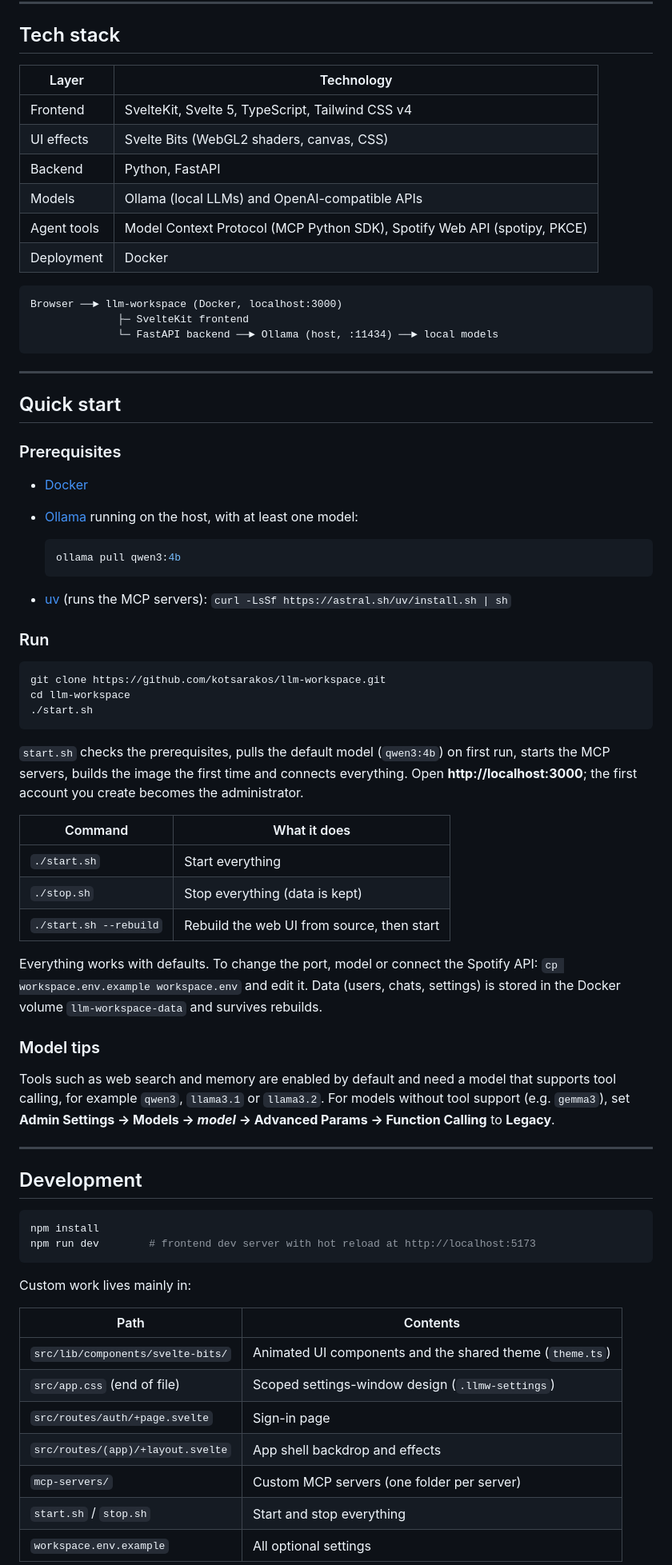
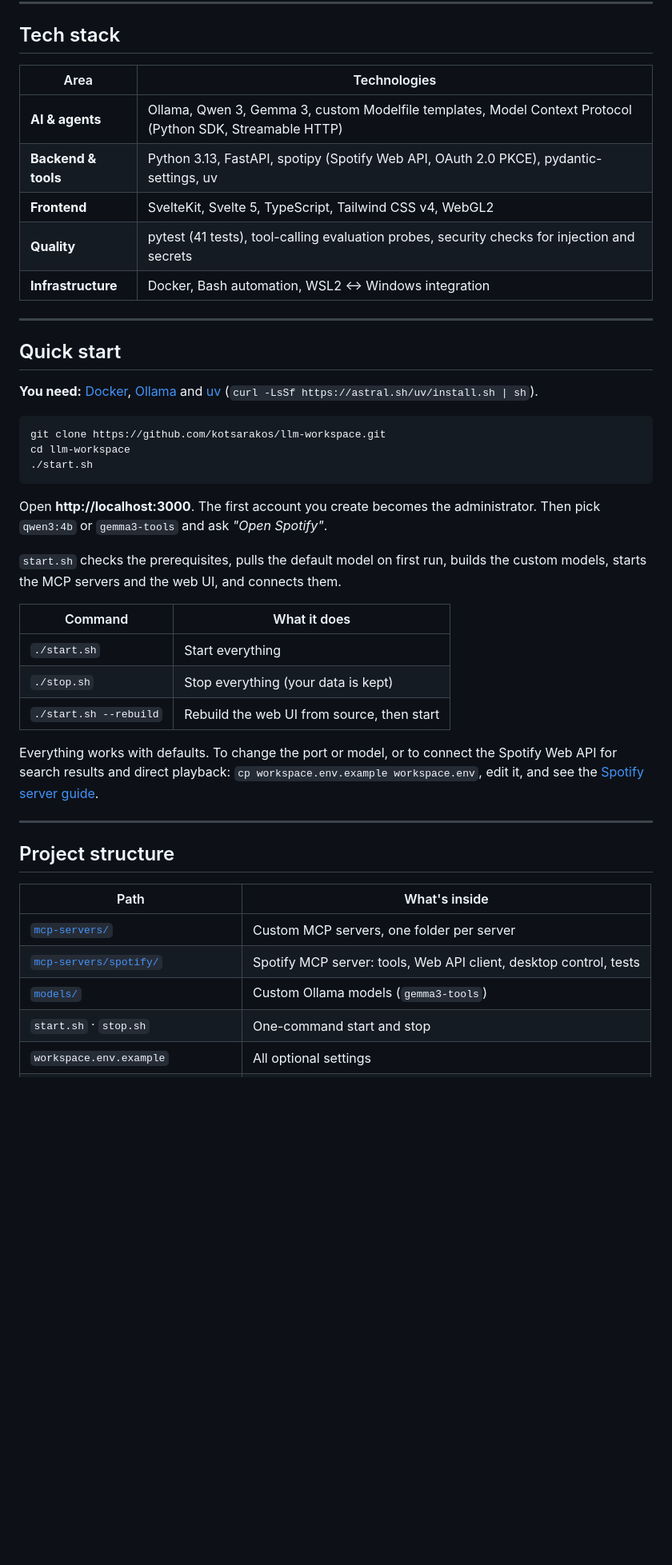
Before and after one commit to kotsarakos/llm-workspace, a Markdown page: README.md, the part around one of its changes. Shown at 80% size. GitHub-like rendering; blank space fills up the shorter version.

````diff
--- a/README.md
+++ b/README.md
@@ -59,71 +110,46 @@ Built with the official MCP Python SDK over Streamable HTTP, with allowlisted ac
 
 ## Tech stack
 
-| Layer | Technology |
+| Area | Technologies |
 |---|---|
-| Frontend | SvelteKit, Svelte 5, TypeScript, Tailwind CSS v4 |
-| UI effects | Svelte Bits (WebGL2 shaders, canvas, CSS) |
-| Backend | Python, FastAPI |
-| Models | Ollama (local LLMs) and OpenAI-compatible APIs |
-| Agent tools | Model Context Protocol (MCP Python SDK), Spotify Web API (spotipy, PKCE) |
-| Deployment | Docker |
-
-```
-Browser ──► llm-workspace (Docker, localhost:3000)
-              ├─ SvelteKit frontend
-              └─ FastAPI backend ──► Ollama (host, :11434) ──► local models
-```
+| **AI & agents** | Ollama, Qwen 3, Gemma 3, custom Modelfile templates, Model Context Protocol (Python SDK, Streamable HTTP) |
+| **Backend & tools** | Python 3.13, FastAPI, spotipy (Spotify Web API, OAuth 2.0 PKCE), pydantic-settings, uv |
+| **Frontend** | SvelteKit, Svelte 5, TypeScript, Tailwind CSS v4, WebGL2 |
+| **Quality** | pytest (41 tests), tool-calling evaluation probes, security checks for injection and secrets |
+| **Infrastructure** | Docker, Bash automation, WSL2 ↔ Windows integration |
 
 ---
 
 ## Quick start
 
-### Prerequisites
-- [Docker](https://docs.docker.com/get-docker/)
-- [Ollama](https://ollama.com) running on the host, with at least one model:
-  ```bash
-  ollama pull qwen3:4b
-  ```
+**You need:** [Docker](https://docs.docker.com/get-docker/), [Ollama](https://ollama.com) and [uv](https://docs.astral.sh/uv/) (`curl -LsSf https://astral.sh/uv/install.sh | sh`).
 
-- [uv](https://docs.astral.sh/uv/) (runs the MCP servers): `curl -LsSf https://astral.sh/uv/install.sh | sh`
-
-### Run
 ```bash
 git clone https://github.com/kotsarakos/llm-workspace.git
 cd llm-workspace
 ./start.sh
 ```
 
-`start.sh` checks the prerequisites, pulls the default model (`qwen3:4b`) on first run, starts the MCP servers, builds the image the first time and connects everything. Open **http://localhost:3000**; the first account you create becomes the administrator.
+Open **http://localhost:3000**. The first account you create becomes the administrator. Then pick `qwen3:4b` or `gemma3-tools` and ask *"Open Spotify"*.
+
+`start.sh` checks the prerequisites, pulls the default model on first run, builds the custom models, starts the MCP servers and the web UI, and connects them.
 
 | Command | What it does |
 |---|---|
 | `./start.sh` | Start everything |
-| `./stop.sh` | Stop everything (data is kept) |
+| `./stop.sh` | Stop everything (your data is kept) |
 | `./start.sh --rebuild` | Rebuild the web UI from source, then start |
 
-Everything works with defaults. To change the port, model or connect the Spotify API: `cp workspace.env.example workspace.env` and edit it. Data (users, chats, settings) is stored in the Docker volume `llm-workspace-data` and survives rebuilds.
-
-### Model tips
-Tools such as web search and memory are enabled by default and need a model that supports tool calling, for example `qwen3`, `llama3.1` or `llama3.2`. For models without tool support (e.g. `gemma3`), set **Admin Settings → Models → *model* → Advanced Params → Function Calling** to **Legacy**.
+Everything works with defaults. To change the port or model, or to connect the Spotify Web API for search results and direct playback: `cp workspace.env.example workspace.env`, edit it, and see the [Spotify server guide](mcp-servers/spotify/README.md).
 
 ---
 
-## Development
+## Project structure
 
-```bash
-npm install
-npm run dev        # frontend dev server with hot reload at http://localhost:5173
-```
-
-Custom work lives mainly in:
-
-| Path | Contents |
+| Path | What's inside |
 |---|---|
-| `src/lib/components/svelte-bits/` | Animated UI components and the shared theme (`theme.ts`) |
-| `src/app.css` (end of file) | Scoped settings-window design (`.llmw-settings`) |
-| `src/routes/auth/+page.svelte` | Sign-in page |
-| `src/routes/(app)/+layout.svelte` | App shell backdrop and effects |
-| `mcp-servers/` | Custom MCP servers (one folder per server) |
-| `start.sh` / `stop.sh` | Start and stop everything |
+| [`mcp-servers/`](mcp-servers/) | Custom MCP servers, one folder per server |
+| [`mcp-servers/spotify/`](mcp-servers/spotify/) | Spotify MCP server: tools, Web API client, desktop control, tests |
+| [`models/`](models/) | Custom Ollama models (`gemma3-tools`) |
+| `start.sh` · `stop.sh` | One-command start and stop |
 | `workspace.env.example` | All optional settings |
````
Also changed, not shown: other parts of README.md (+99 -41 lines), docs/assets/signin-dark.png (added), docs/assets/signin-light.png (added), 1 other file.
